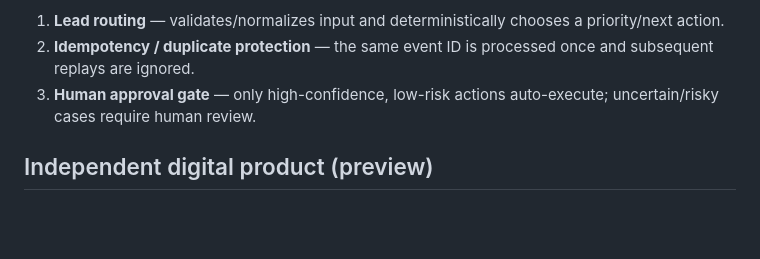
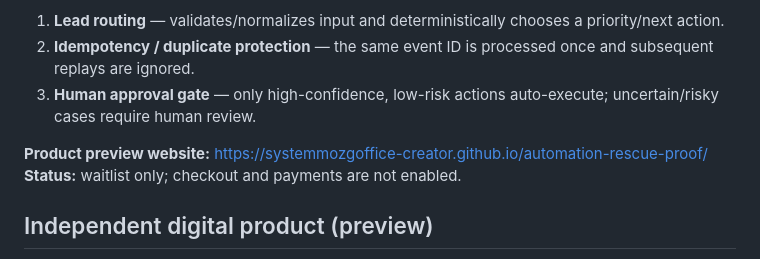
Before and after one commit to systemmozgoffice-creator/automation-rescue-proof, a Markdown page: README.md, the part around the change. Drawn GitHub-style; blank space fills up the shorter version.

Commit message:
docs: link official product landing page

```diff
--- a/README.md
+++ b/README.md
@@ -7,6 +7,9 @@ This is **not client code**. It contains synthetic demos that exercise patterns
 1. **Lead routing** — validates/normalizes input and deterministically chooses a priority/next action.
 2. **Idempotency / duplicate protection** — the same event ID is processed once and subsequent replays are ignored.
 3. **Human approval gate** — only high-confidence, low-risk actions auto-execute; uncertain/risky cases require human review.
+
+**Product preview website:** https://systemmozgoffice-creator.github.io/automation-rescue-proof/
+**Status:** waitlist only; checkout and payments are not enabled.
 
 ## Independent digital product (preview)
 
```
